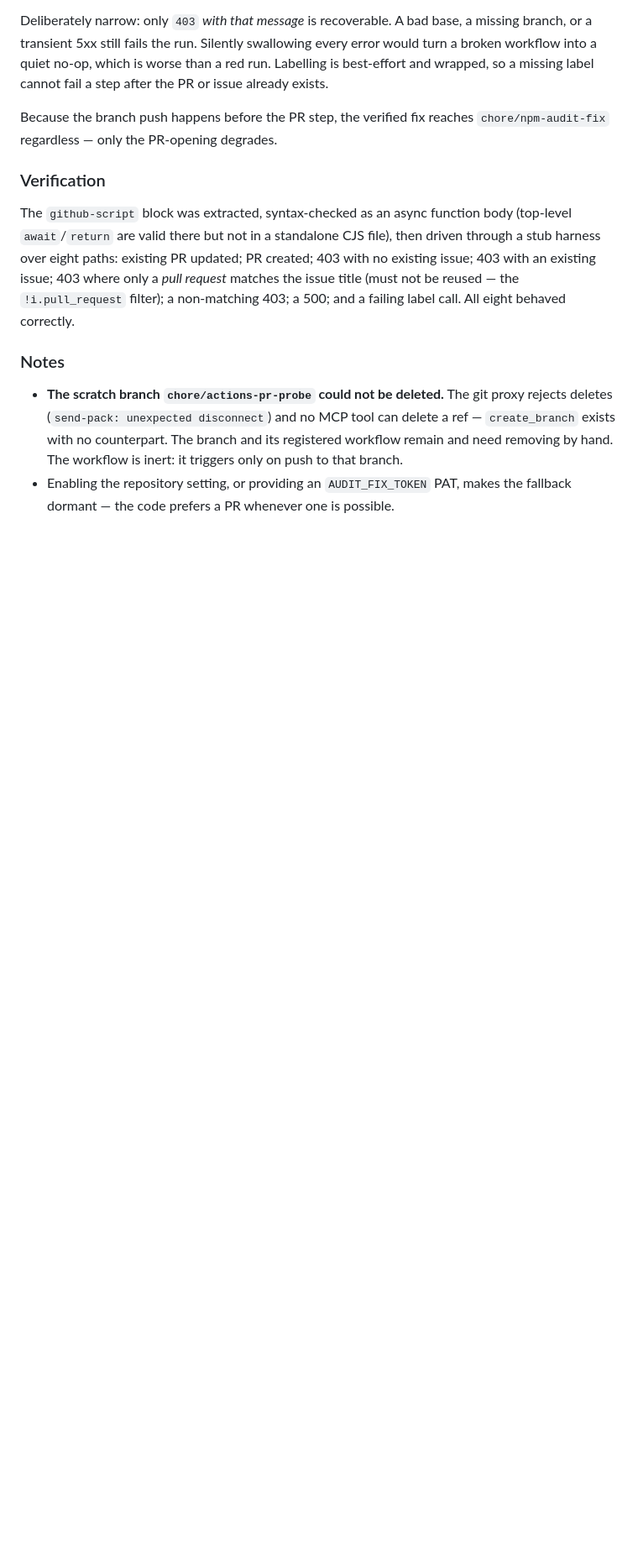
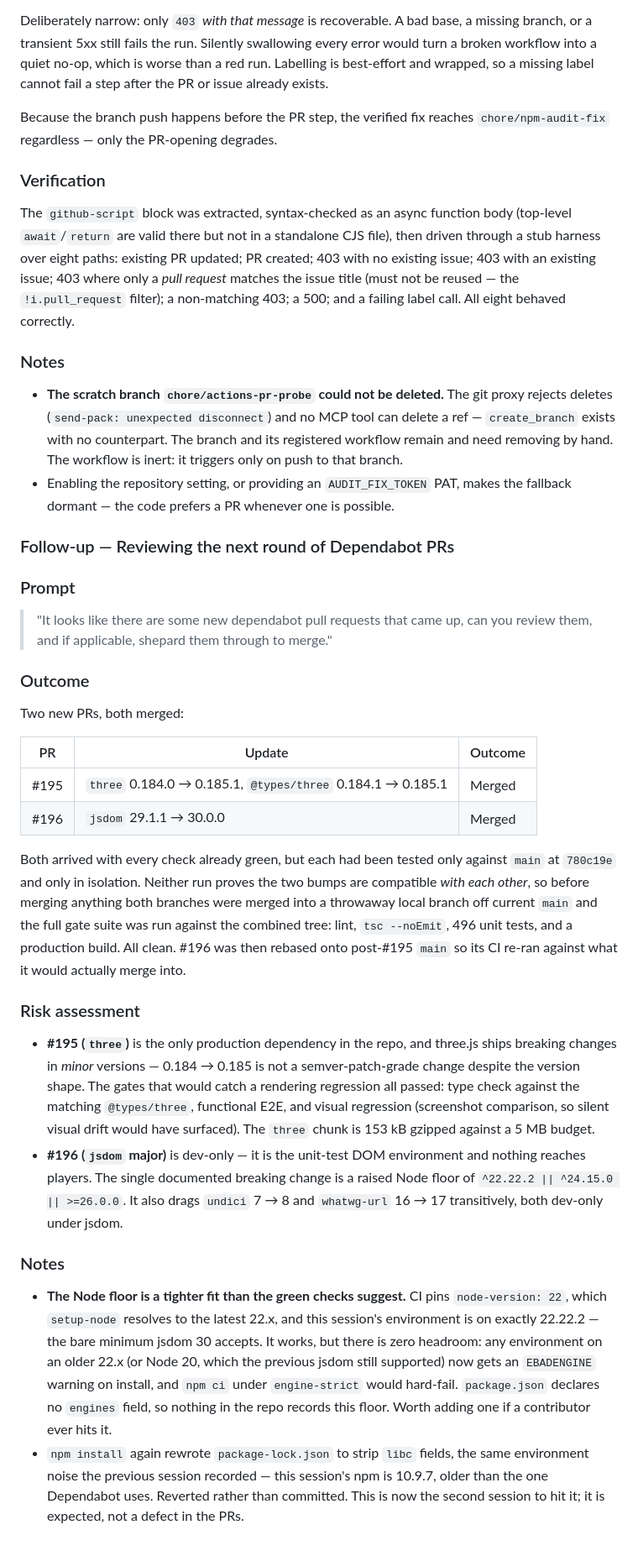
Before and after one commit to mttjohnson-bot/rhayzdpteq, a Markdown page: docs/development/SESSION_LOG.md, the part around the change. Shown at 84% size. Drawn GitHub-style; blank space fills up the shorter version.

Commit message:
docs: record the three and jsdom Dependabot updates (#198)
Log the merged three 0.185.1 (#195) and jsdom 30.0.0 (#196) updates in the changelog, and add a session log entry covering the review, the combined-tree verification, and the jsdom 30 Node floor.

```diff
--- a/docs/development/SESSION_LOG.md
+++ b/docs/development/SESSION_LOG.md
@@ -1631,3 +1631,26 @@ The `github-script` block was extracted, syntax-checked as an async function bod
 ### Notes
 - **The scratch branch `chore/actions-pr-probe` could not be deleted.** The git proxy rejects deletes (`send-pack: unexpected disconnect`) and no MCP tool can delete a ref — `create_branch` exists with no counterpart. The branch and its registered workflow remain and need removing by hand. The workflow is inert: it triggers only on push to that branch.
 - Enabling the repository setting, or providing an `AUDIT_FIX_TOKEN` PAT, makes the fallback dormant — the code prefers a PR whenever one is possible.
+
+### Follow-up — Reviewing the next round of Dependabot PRs
+
+### Prompt
+> "It looks like there are some new dependabot pull requests that came up, can you review them, and if applicable, shepard them through to merge."
+
+### Outcome
+Two new PRs, both merged:
+
+| PR | Update | Outcome |
+|----|--------|---------|
+| #195 | `three` 0.184.0 → 0.185.1, `@types/three` 0.184.1 → 0.185.1 | Merged |
+| #196 | `jsdom` 29.1.1 → 30.0.0 | Merged |
+
+Both arrived with every check already green, but each had been tested only against `main` at `780c19e` and only in isolation. Neither run proves the two bumps are compatible *with each other*, so before merging anything both branches were merged into a throwaway local branch off current `main` and the full gate suite was run against the combined tree: lint, `tsc --noEmit`, 496 unit tests, and a production build. All clean. #196 was then rebased onto post-#195 `main` so its CI re-ran against what it would actually merge into.
+
+### Risk assessment
+- **#195 (`three`)** is the only production dependency in the repo, and three.js ships breaking changes in *minor* versions — 0.184 → 0.185 is not a semver-patch-grade change despite the version shape. The gates that would catch a rendering regression all passed: type check against the matching `@types/three`, functional E2E, and visual regression (screenshot comparison, so silent visual drift would have surfaced). The `three` chunk is 153 kB gzipped against a 5 MB budget.
+- **#196 (`jsdom` major)** is dev-only — it is the unit-test DOM environment and nothing reaches players. The single documented breaking change is a raised Node floor of `^22.22.2 || ^24.15.0 || >=26.0.0`. It also drags `undici` 7 → 8 and `whatwg-url` 16 → 17 transitively, both dev-only under jsdom.
+
+### Notes
+- **The Node floor is a tighter fit than the green checks suggest.** CI pins `node-version: 22`, which `setup-node` resolves to the latest 22.x, and this session's environment is on exactly 22.22.2 — the bare minimum jsdom 30 accepts. It works, but there is zero headroom: any environment on an older 22.x (or Node 20, which the previous jsdom still supported) now gets an `EBADENGINE` warning on install, and `npm ci` under `engine-strict` would hard-fail. `package.json` declares no `engines` field, so nothing in the repo records this floor. Worth adding one if a contributor ever hits it.
+- `npm install` again rewrote `package-lock.json` to strip `libc` fields, the same environment noise the previous session recorded — this session's npm is 10.9.7, older than the one Dependabot uses. Reverted rather than committed. This is now the second session to hit it; it is expected, not a defect in the PRs.
```
Also changed, not shown: CHANGELOG.md (+2 -0 lines).
